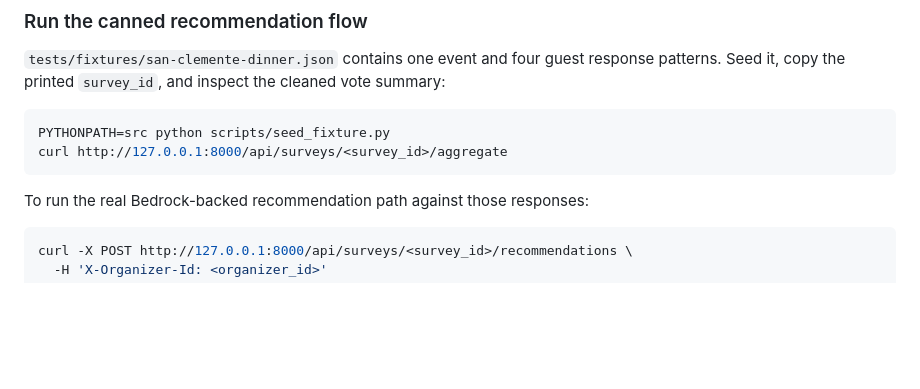
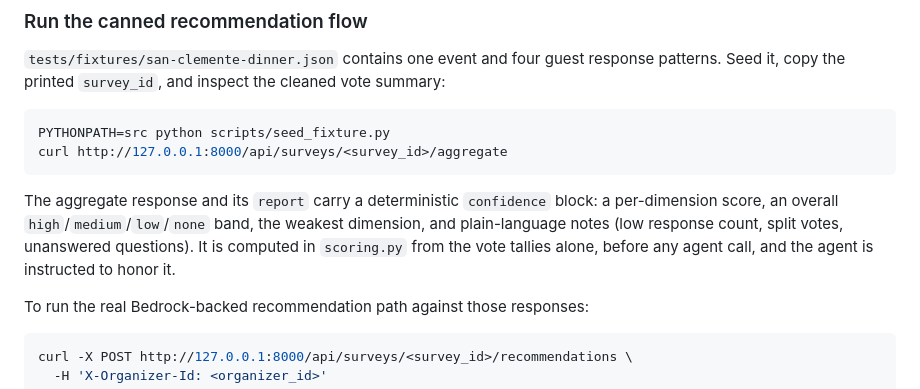
Before and after one commit to maxbov1/where-are-we-eating, a Markdown page: group-reservations/README.md, the part around the change. Rendered like a GitHub page; blank space fills up the shorter version.

````diff
--- a/group-reservations/README.md
+++ b/group-reservations/README.md
@@ -148,6 +148,12 @@ PYTHONPATH=src python scripts/seed_fixture.py
 curl http://127.0.0.1:8000/api/surveys/<survey_id>/aggregate
 ```
 
+The aggregate response and its `report` carry a deterministic `confidence`
+block: a per-dimension score, an overall `high`/`medium`/`low`/`none` band, the
+weakest dimension, and plain-language notes (low response count, split votes,
+unanswered questions). It is computed in `scoring.py` from the vote tallies
+alone, before any agent call, and the agent is instructed to honor it.
+
 To run the real Bedrock-backed recommendation path against those responses:
 
 ```bash
````
Also changed, not shown: group-reservations/TODOS.md (+9 -1 lines).
